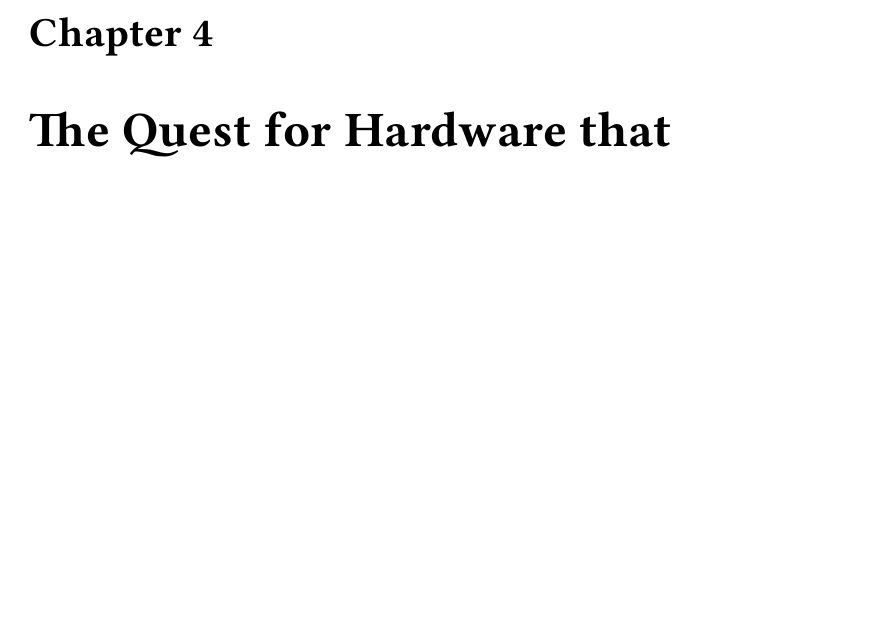
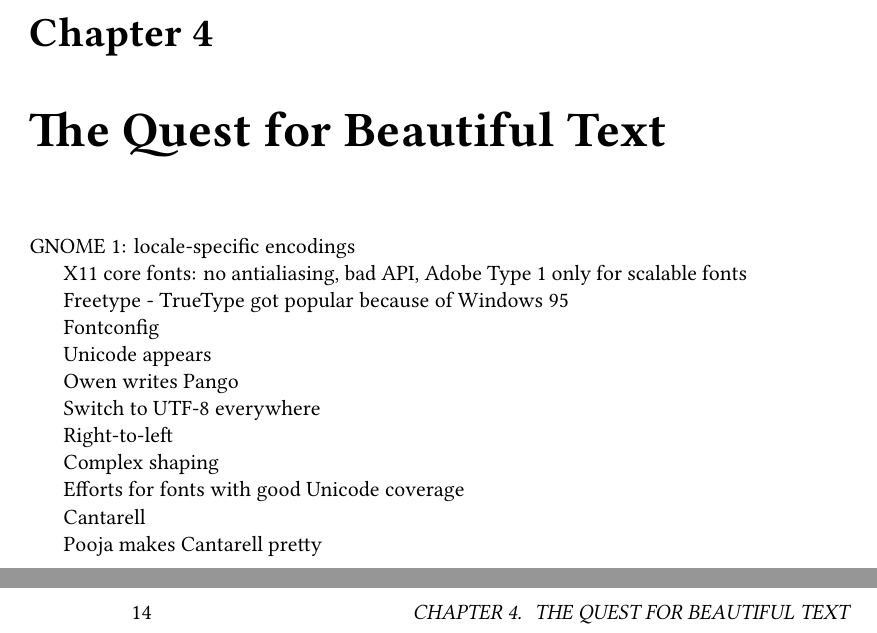
Before and after one commit to GNOME/twenty-years, a LaTeX book (book/main.tex, which reads book/text.tex): part of page 13 of 39 before the commit and two parts of pages 13 and 14 of 41 after it, the two joined at a grey line, cut so that both start at the same text, the shorter picture padded with empty space. Compiled offline with XeLaTeX.

Commit message:
Chapter outline for The Quest for Beautiful Text

```diff
--- /dev/null
+++ b/book/text.tex
@@ -0,0 +1,26 @@
+\chapter{The Quest for Beautiful Text}
+
+GNOME 1: locale-specific encodings
+
+X11 core fonts: no antialiasing, bad API, Adobe Type 1 only for
+scalable fonts
+
+Freetype - TrueType got popular because of Windows 95
+
+Fontconfig
+
+Unicode appears
+
+Owen writes Pango
+
+Switch to UTF-8 everywhere
+
+Right-to-left
+
+Complex shaping
+
+Efforts for fonts with good Unicode coverage
+
+Cantarell
+
+Pooja makes Cantarell pretty
```
Also changed, not shown: book/main.tex (+2 -0 lines).
